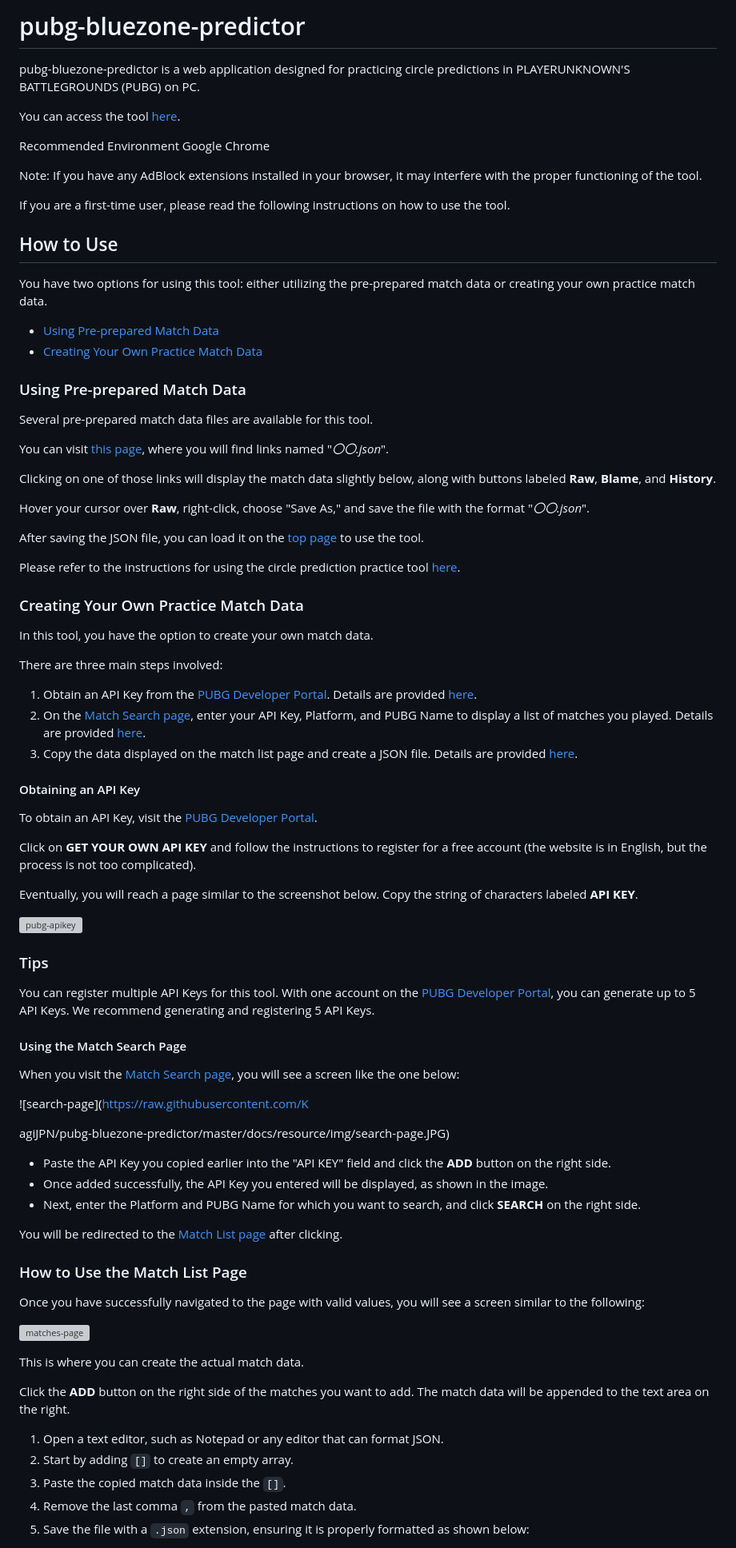
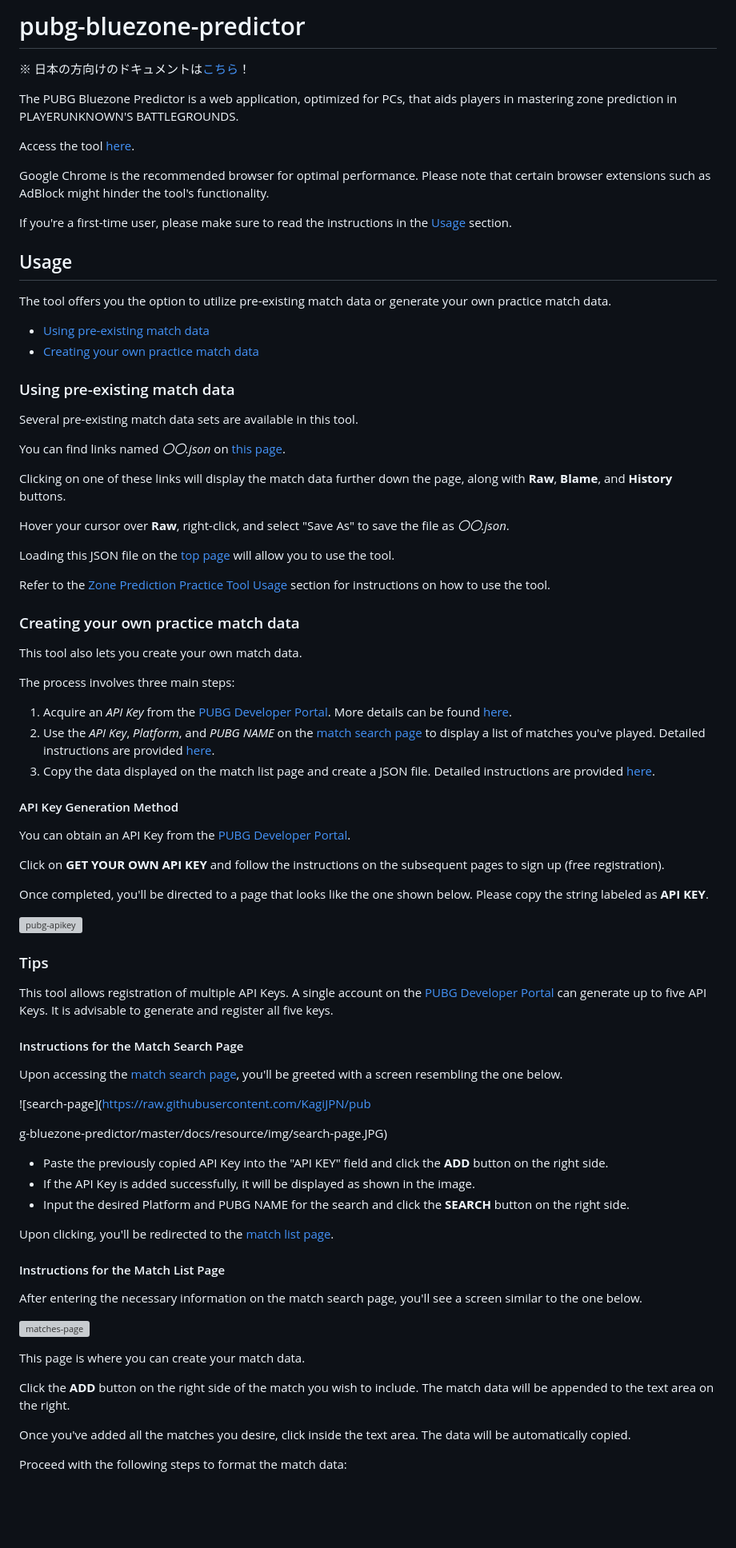
Before and after one commit to NPJigaK/pubg-bluezone-predictor, a Markdown page: README.md, the part around one of its changes. Shown at 80% size. Rendered like a GitHub page; blank space fills up the shorter version; grey boxes are pictures that could not be loaded.

Commit message:
Added README_JP.md (#47)
* Added README_JP.md

* Update README.md

* Update README.md

* Update README.md

* Update README.md

```diff
--- a/README.md
+++ b/README.md
@@ -1,90 +1,78 @@
-pubg-bluezone-predictor
-====
+# pubg-bluezone-predictor
+※ 日本の方向けのドキュメントは[こちら](https://github.com/KagiJPN/pubg-bluezone-predictor/blob/master/README_JP.md)！
 
-pubg-bluezone-predictor is a web application designed for practicing circle predictions in PLAYERUNKNOWN'S BATTLEGROUNDS (PUBG) on PC.
+The PUBG Bluezone Predictor is a web application, optimized for PCs, that aids players in mastering zone prediction in PLAYERUNKNOWN'S BATTLEGROUNDS.
 
-You can access the tool [here](https://kagijpn.github.io/pubg-bluezone-predictor/top/).
+Access the tool [here](https://kagijpn.github.io/pubg-bluezone-predictor/top/).
 
-Recommended Environment
-Google Chrome
+Google Chrome is the recommended browser for optimal performance. Please note that certain browser extensions such as AdBlock might hinder the tool's functionality.
 
-Note: If you have any AdBlock extensions installed in your browser, it may interfere with the proper functioning of the tool.
+If you're a first-time user, please make sure to read the instructions in the [Usage](#usage) section.
 
-If you are a first-time user, please read the following instructions on how to use the tool.
+## Usage
+The tool offers you the option to utilize pre-existing match data or generate your own practice match data.
 
-## How to Use
+- [Using pre-existing match data](#using-pre-existing-match-data)
+- [Creating your own practice match data](#creating-your-own-practice-match-data)
 
-You have two options for using this tool: either utilizing the pre-prepared match data or creating your own practice match data.
+### Using pre-existing match data
+Several pre-existing match data sets are available in this tool.
 
-- [Using Pre-prepared Match Data](#using-pre-prepared-match-data)
-- [Creating Your Own Practice Match Data](#creating-your-own-practice-match-data)
+You can find links named _〇〇.json_ on [this page](https://github.com/KagiJPN/pubg-bluezone-predictor/tree/master/blue-zone-predictor-core/app/resource).
 
-### Using Pre-prepared Match Data
+Clicking on one of these links will display the match data further down the page, along with **Raw**, **Blame**, and **History** buttons.
 
-Several pre-prepared match data files are available for this tool.
+Hover your cursor over **Raw**, right-click, and select "Save As" to save the file as _〇〇.json_.
 
-You can visit [this page](https://github.com/KagiJPN/pubg-bluezone-predictor/tree/master/blue-zone-predictor-core/app/resource), where you will find links named "_〇〇.json_".
+Loading this JSON file on the [top page](https://kagijpn.github.io/pubg-bluezone-predictor/top/) will allow you to use the tool.
 
-Clicking on one of those links will display the match data slightly below, along with buttons labeled **Raw**, **Blame**, and **History**.
+Refer to the [Zone Prediction Practice Tool Usage](#zone-prediction-practice-tool-usage) section for instructions on how to use the tool.
 
-Hover your cursor over **Raw**, right-click, choose "Save As," and save the file with the format "_〇〇.json_".
+### Creating your own practice match data
 
-After saving the JSON file, you can load it on the [top page](https://kagijpn.github.io/pubg-bluezone-predictor/top/) to use the tool.
+This tool also lets you create your own match data.
 
-Please refer to the instructions for using the circle prediction practice tool [here](#instructions-for-using-the-circle-prediction-practice-tool).
+The process involves three main steps:
 
-### Creating Your Own Practice Match Data
+1. Acquire an _API Key_ from the [PUBG Developer Portal](https://developer.pubg.com/). More details can be found [here](#api-key-generation-method).
+2. Use the _API Key_, _Platform_, and _PUBG NAME_ on the [match search page](https://kagijpn.github.io/pubg-bluezone-predictor/players/) to display a list of matches you've played. Detailed instructions are provided [here](#instructions-for-the-match-search-page).
+3. Copy the data displayed on the match list page and create a JSON file. Detailed instructions are provided [here](#instructions-for-the-match-list-page).
 
-In this tool, you have the option to create your own match data.
+#### API Key Generation Method
+You can obtain an API Key from the [PUBG Developer Portal](https://developer.pubg.com/).
 
-There are three main steps involved:
+Click on **GET YOUR OWN API KEY** and follow the instructions on the subsequent pages to sign up (free registration).
 
-1. Obtain an API Key from the [PUBG Developer Portal](https://developer.pubg.com/). Details are provided [here](#obtaining-an-api-key).
-2. On the [Match Search page](https://kagijpn.github.io/pubg-bluezone-predictor/players/), enter your API Key, Platform, and PUBG Name to display a list of matches you played. Details are provided [here](#using-the-match-search-page).
-3. Copy the data displayed on the match list page and create a JSON file. Details are provided [here](#how-to-use-the-match-list-page).
-
-#### Obtaining an API Key
-
-To obtain an API Key, visit the [PUBG Developer Portal](https://developer.pubg.com/).
-
-Click on **GET YOUR OWN API KEY** and follow the instructions to register for a free account (the website is in English, but the process is not too complicated).
-
-Eventually, you will reach a page similar to the screenshot below. Copy the string of characters labeled **API KEY**.
+Once completed, you'll be directed to a page that looks like the one shown below. Please copy the string labeled as **API KEY**.
 
 ![pubg-apikey](https://raw.githubusercontent.com/KagiJPN/pubg-bluezone-predictor/master/docs/resource/img/pubg-apikey.JPG)
 
 ### Tips
+This tool allows registration of multiple API Keys. A single account on the [PUBG Developer Portal](https://developer.pubg.com/) can generate up to five API Keys. It is advisable to generate and register all five keys.
 
-You can register multiple API Keys for this tool. With one account on the [PUBG Developer Portal](https://developer.pubg.com/), you can generate up to 5 API Keys. We recommend generating and registering 5 API Keys.
+#### Instructions for the Match Search Page
+Upon accessing the [match search page](https://kagijpn.github.io/pubg-bluezone-predictor/players/), you'll be greeted with a screen resembling the one below.
 
-#### Using the Match Search Page
+![search-page](https://raw.githubusercontent.com/KagiJPN/pub
 
-When you visit the [Match Search page](https://kagijpn.github.io/pubg-bluezone-predictor/players/), you will see a screen like the one below:
+g-bluezone-predictor/master/docs/resource/img/search-page.JPG)
 
-![search-page](https://raw.githubusercontent.com/K
+- Paste the previously copied API Key into the "API KEY" field and click the **ADD** button on the right side.
+- If the API Key is added successfully, it will be displayed as shown in the image.
+- Input the desired Platform and PUBG NAME for the search and click the **SEARCH** button on the right side.
 
-agiJPN/pubg-bluezone-predictor/master/docs/resource/img/search-page.JPG)
+Upon clicking, you'll be redirected to the [match list page](#instructions-for-the-match-list-page).
 
-- Paste the API Key you copied earlier into the "API KEY" field and click the **ADD** button on the right side.
-- Once added successfully, the API Key you entered will be displayed, as shown in the image.
-- Next, enter the Platform and PUBG Name for which you want to search, and click **SEARCH** on the right side.
-
-You will be redirected to the [Match List page](#how-to-use-the-match-list-page) after clicking.
-
-### How to Use the Match List Page
-
-Once you have successfully navigated to the page with valid values, you will see a screen similar to the following:
+#### Instructions for the Match List Page
+After entering the necessary information on the match search page, you'll see a screen similar to the one below.
 
 ![matches-page](https://raw.githubusercontent.com/KagiJPN/pubg-bluezone-predictor/master/docs/resource/img/matches-page.JPG)
 
-This is where you can create the actual match data.
+This page is where you can create your match data.
 
-Click the **ADD** button on the right side of the matches you want to add. The match data will be appended to the text area on the right.
+Click the **ADD** button on the right side of the match you wish to include. The match data will be appended to the text area on the right.
 
+Once you've added all the matches you desire, click inside the text area. The data will be automatically copied.
 
-1. Open a text editor, such as Notepad or any editor that can format JSON.
-2. Start by adding `[]` to create an empty array.
-3. Paste the copied match data inside the `[]`.
-4. Remove the last comma `,` from the pasted match data.
-5. Save the file with a `.json` extension, ensuring it is properly formatted as shown below:
+Proceed with the following steps to format the match data:
 
```
Also changed, not shown: other parts of README.md (+61 -27 lines), README_JP.md (added, +154 -0 lines).
